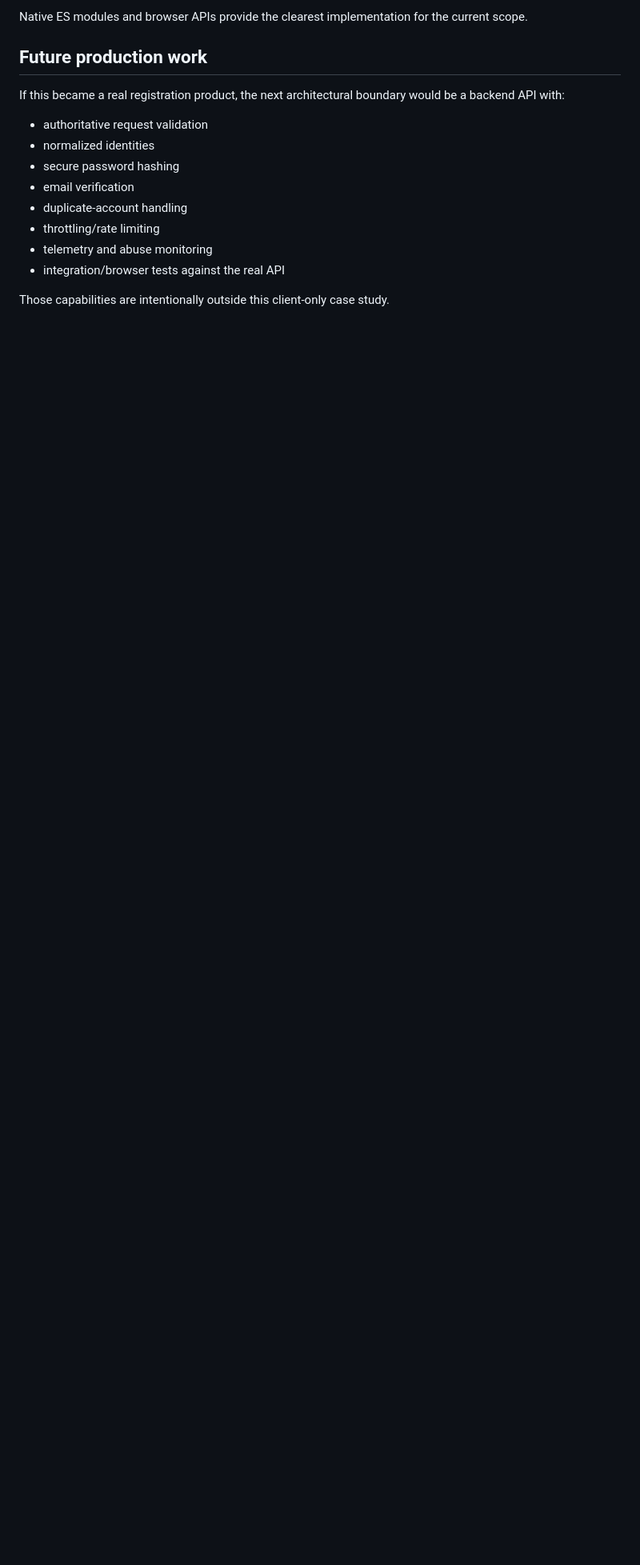
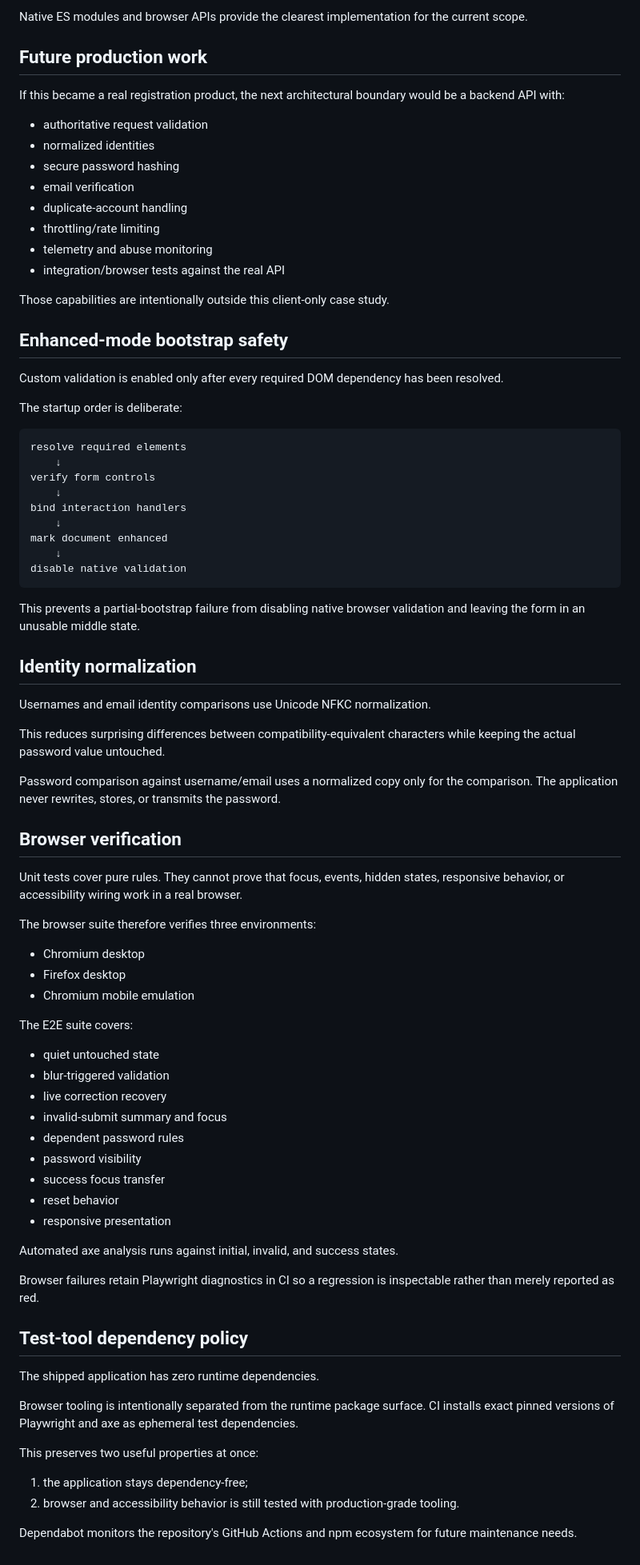
Before and after one commit to MykolaDotsenko/Form-validator, a Markdown page: ARCHITECTURE.md, the part around the change. Shown at 80% size. GitHub-like rendering; blank space fills up the shorter version.

Commit message:
docs: document bootstrap safety and browser verification

```diff
--- a/ARCHITECTURE.md
+++ b/ARCHITECTURE.md
@@ -176,3 +176,68 @@ If this became a real registration product, the next architectural boundary woul
 - integration/browser tests against the real API
 
 Those capabilities are intentionally outside this client-only case study.
+
+## Enhanced-mode bootstrap safety
+
+Custom validation is enabled only after every required DOM dependency has been resolved.
+
+The startup order is deliberate:
+
+    resolve required elements
+        ↓
+    verify form controls
+        ↓
+    bind interaction handlers
+        ↓
+    mark document enhanced
+        ↓
+    disable native validation
+
+This prevents a partial-bootstrap failure from disabling native browser validation and leaving the form in an unusable middle state.
+
+## Identity normalization
+
+Usernames and email identity comparisons use Unicode NFKC normalization.
+
+This reduces surprising differences between compatibility-equivalent characters while keeping the actual password value untouched.
+
+Password comparison against username/email uses a normalized copy only for the comparison. The application never rewrites, stores, or transmits the password.
+
+## Browser verification
+
+Unit tests cover pure rules. They cannot prove that focus, events, hidden states, responsive behavior, or accessibility wiring work in a real browser.
+
+The browser suite therefore verifies three environments:
+
+- Chromium desktop
+- Firefox desktop
+- Chromium mobile emulation
+
+The E2E suite covers:
+
+- quiet untouched state
+- blur-triggered validation
+- live correction recovery
+- invalid-submit summary and focus
+- dependent password rules
+- password visibility
+- success focus transfer
+- reset behavior
+- responsive presentation
+
+Automated axe analysis runs against initial, invalid, and success states.
+
+Browser failures retain Playwright diagnostics in CI so a regression is inspectable rather than merely reported as red.
+
+## Test-tool dependency policy
+
+The shipped application has zero runtime dependencies.
+
+Browser tooling is intentionally separated from the runtime package surface. CI installs exact pinned versions of Playwright and axe as ephemeral test dependencies.
+
+This preserves two useful properties at once:
+
+1. the application stays dependency-free;
+2. browser and accessibility behavior is still tested with production-grade tooling.
+
+Dependabot monitors the repository's GitHub Actions and npm ecosystem for future maintenance needs.
```
